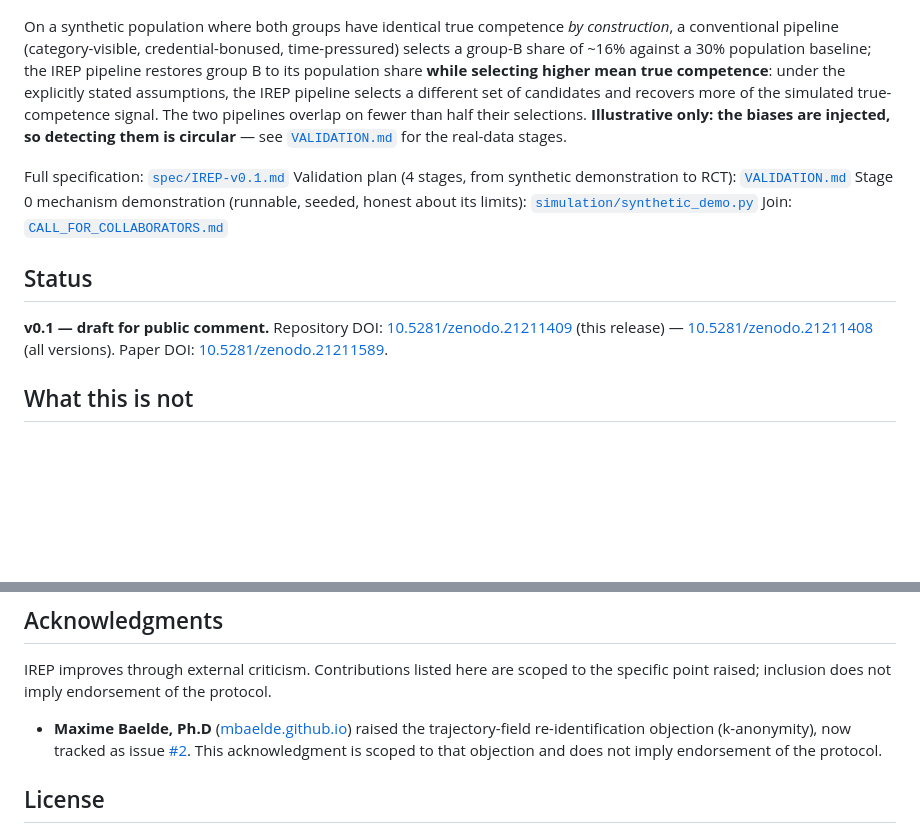
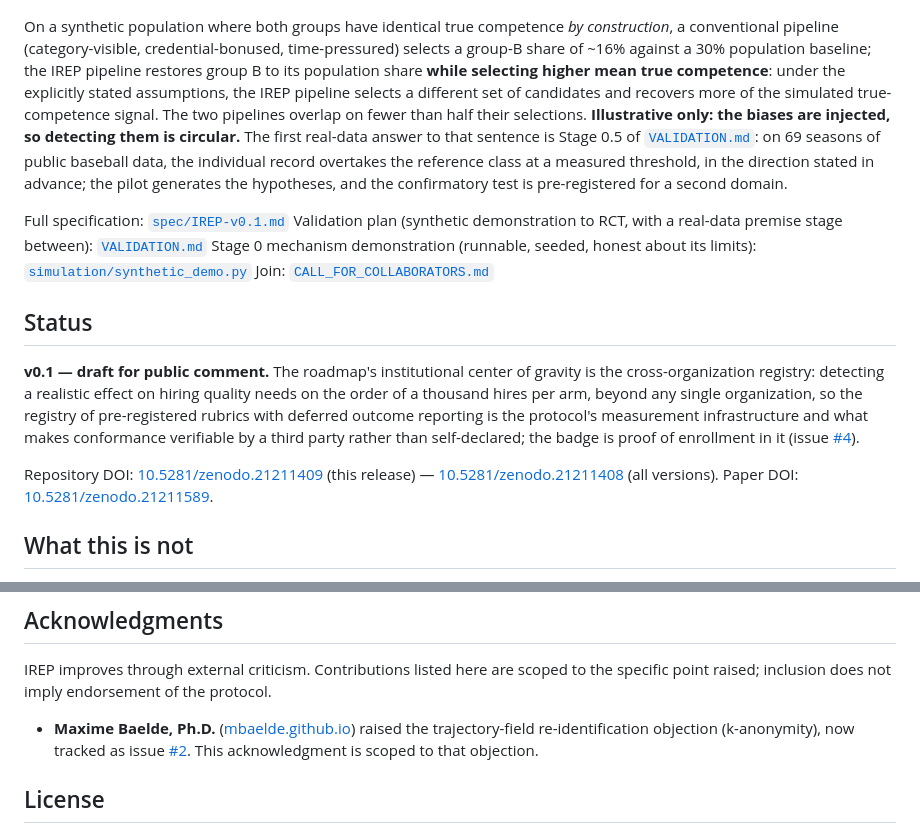
Before and after one commit to labs-barkley/irep, a Markdown page: README.md, 2 parts joined by grey strips. Rendered like a GitHub page; blank space fills up the shorter version.

Commit message:
readme: acknowledgment stated once, registry framing surfaced, circularity line points at Stage 0.5

```diff
--- a/README.md
+++ b/README.md
@@ -38,16 +38,18 @@ IREP's answer is not to hide category data but to **relocate it in time**: evalu
 
 ![Pipeline comparison on synthetic data](simulation/figures/fig1_pipeline_comparison.png)
 
-On a synthetic population where both groups have identical true competence *by construction*, a conventional pipeline (category-visible, credential-bonused, time-pressured) selects a group-B share of ~16% against a 30% population baseline; the IREP pipeline restores group B to its population share **while selecting higher mean true competence**: under the explicitly stated assumptions, the IREP pipeline selects a different set of candidates and recovers more of the simulated true-competence signal. The two pipelines overlap on fewer than half their selections. **Illustrative only: the biases are injected, so detecting them is circular** — see [`VALIDATION.md`](VALIDATION.md) for the real-data stages.
+On a synthetic population where both groups have identical true competence *by construction*, a conventional pipeline (category-visible, credential-bonused, time-pressured) selects a group-B share of ~16% against a 30% population baseline; the IREP pipeline restores group B to its population share **while selecting higher mean true competence**: under the explicitly stated assumptions, the IREP pipeline selects a different set of candidates and recovers more of the simulated true-competence signal. The two pipelines overlap on fewer than half their selections. **Illustrative only: the biases are injected, so detecting them is circular.** The first real-data answer to that sentence is Stage 0.5 of [`VALIDATION.md`](VALIDATION.md): on 69 seasons of public baseball data, the individual record overtakes the reference class at a measured threshold, in the direction stated in advance; the pilot generates the hypotheses, and the confirmatory test is pre-registered for a second domain.
 
 Full specification: [`spec/IREP-v0.1.md`](spec/IREP-v0.1.md)
-Validation plan (4 stages, from synthetic demonstration to RCT): [`VALIDATION.md`](VALIDATION.md)
+Validation plan (synthetic demonstration to RCT, with a real-data premise stage between): [`VALIDATION.md`](VALIDATION.md)
 Stage 0 mechanism demonstration (runnable, seeded, honest about its limits): [`simulation/synthetic_demo.py`](simulation/synthetic_demo.py)
 Join: [`CALL_FOR_COLLABORATORS.md`](CALL_FOR_COLLABORATORS.md)
 
 ## Status
 
-**v0.1 — draft for public comment.** Repository DOI: [10.5281/zenodo.21211409](https://doi.org/10.5281/zenodo.21211409) (this release) — [10.5281/zenodo.21211408](https://doi.org/10.5281/zenodo.21211408) (all versions). Paper DOI: [10.5281/zenodo.21211589](https://doi.org/10.5281/zenodo.21211589).
+**v0.1 — draft for public comment.** The roadmap's institutional center of gravity is the cross-organization registry: detecting a realistic effect on hiring quality needs on the order of a thousand hires per arm, beyond any single organization, so the registry of pre-registered rubrics with deferred outcome reporting is the protocol's measurement infrastructure and what makes conformance verifiable by a third party rather than self-declared; the badge is proof of enrollment in it (issue [#4](https://github.com/labs-barkley/irep/issues/4)).
+
+Repository DOI: [10.5281/zenodo.21211409](https://doi.org/10.5281/zenodo.21211409) (this release) — [10.5281/zenodo.21211408](https://doi.org/10.5281/zenodo.21211408) (all versions). Paper DOI: [10.5281/zenodo.21211589](https://doi.org/10.5281/zenodo.21211589).
 
 
 ## What this is not
@@ -96,7 +98,7 @@ Work that references or builds on IREP.
 
 IREP improves through external criticism. Contributions listed here are scoped to the specific point raised; inclusion does not imply endorsement of the protocol.
 
-- **Maxime Baelde, Ph.D** ([mbaelde.github.io](https://mbaelde.github.io)) raised the trajectory-field re-identification objection (k-anonymity), now tracked as issue [#2](https://github.com/labs-barkley/irep/issues/2). This acknowledgment is scoped to that objection and does not imply endorsement of the protocol.
+- **Maxime Baelde, Ph.D.** ([mbaelde.github.io](https://mbaelde.github.io)) raised the trajectory-field re-identification objection (k-anonymity), now tracked as issue [#2](https://github.com/labs-barkley/irep/issues/2). This acknowledgment is scoped to that objection.
 
 ## License
 
```
